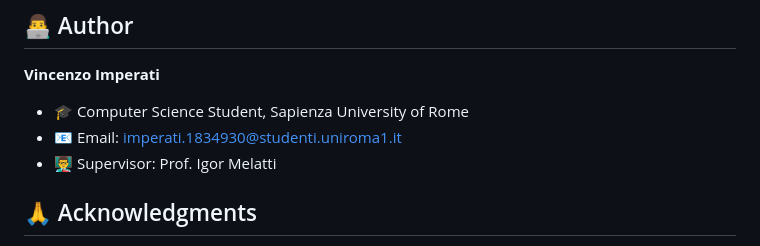
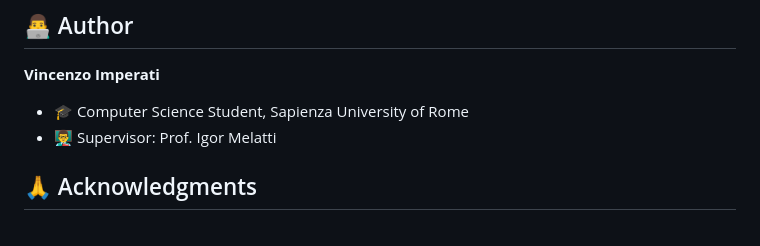
Before and after one commit to VincenzoImp/Bachelor-Degree-thesis, a Markdown page: README.md, the part around the change. Rendered like a GitHub page.

```diff
--- a/README.md
+++ b/README.md
@@ -250,7 +250,6 @@ This project is licensed under the MIT License - see the [LICENSE](LICENSE) file
 
 **Vincenzo Imperati**
 - 🎓 Computer Science Student, Sapienza University of Rome
-- 📧 Email: imperati.1834930@studenti.uniroma1.it
 - 👨‍🏫 Supervisor: Prof. Igor Melatti
 
 ## 🙏 Acknowledgments
```
